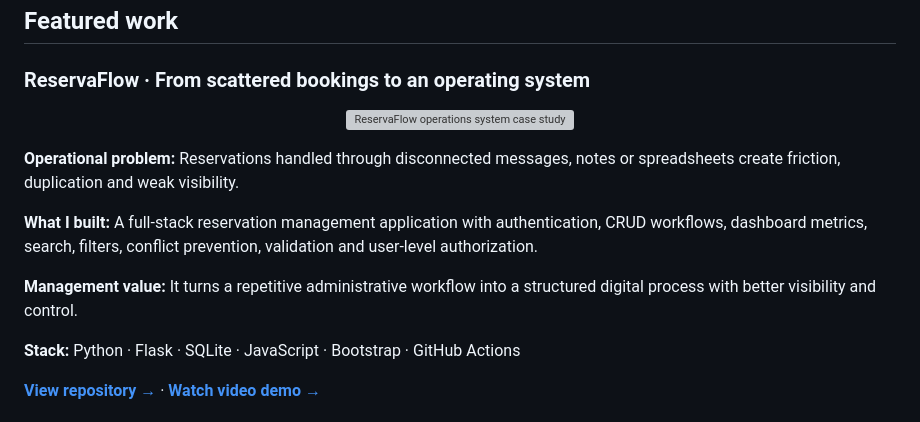
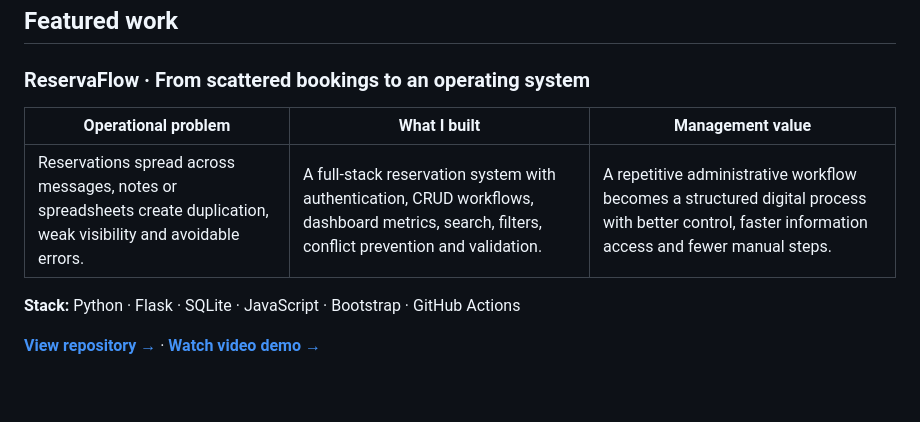
Before and after one commit to jtincovalverde/jtincovalverde, a Markdown page: README.md, the part around the change. Drawn GitHub-style; blank space fills up the shorter version; grey boxes are pictures that could not be loaded.

Commit message:
Polish featured work section and remove broken ReservaFlow visual

```diff
--- a/README.md
+++ b/README.md
@@ -42,17 +42,9 @@ I do not see administration as simply supervising what already exists. I am inte
 
 ### ReservaFlow · From scattered bookings to an operating system
 
-<p align="center">
-  <a href="https://github.com/jtincovalverde/ReservaFlow">
-    <img src="./assets/reservaflow-case.svg" alt="ReservaFlow operations system case study" width="92%" />
-  </a>
-</p>
-
-**Operational problem:** Reservations handled through disconnected messages, notes or spreadsheets create friction, duplication and weak visibility.
-
-**What I built:** A full-stack reservation management application with authentication, CRUD workflows, dashboard metrics, search, filters, conflict prevention, validation and user-level authorization.
-
-**Management value:** It turns a repetitive administrative workflow into a structured digital process with better visibility and control.
+| **Operational problem** | **What I built** | **Management value** |
+| --- | --- | --- |
+| Reservations spread across messages, notes or spreadsheets create duplication, weak visibility and avoidable errors. | A full-stack reservation system with authentication, CRUD workflows, dashboard metrics, search, filters, conflict prevention and validation. | A repetitive administrative workflow becomes a structured digital process with better control, faster information access and fewer manual steps. |
 
 **Stack:** Python · Flask · SQLite · JavaScript · Bootstrap · GitHub Actions
 
```
